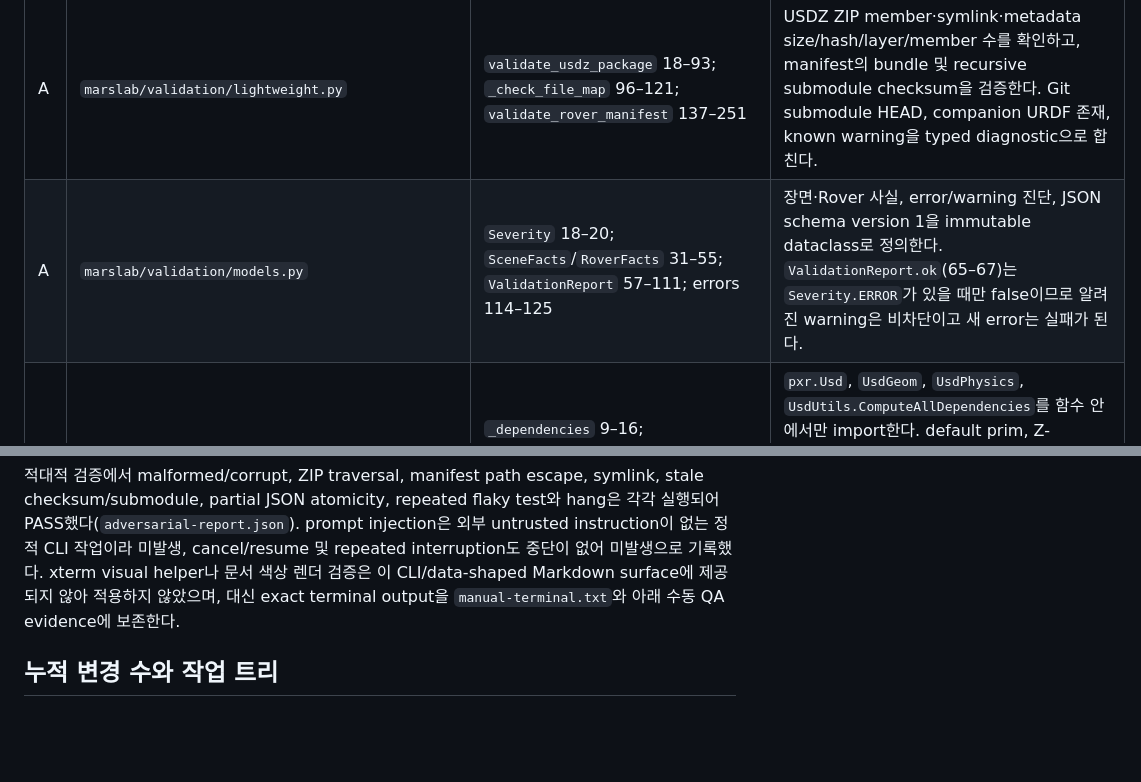
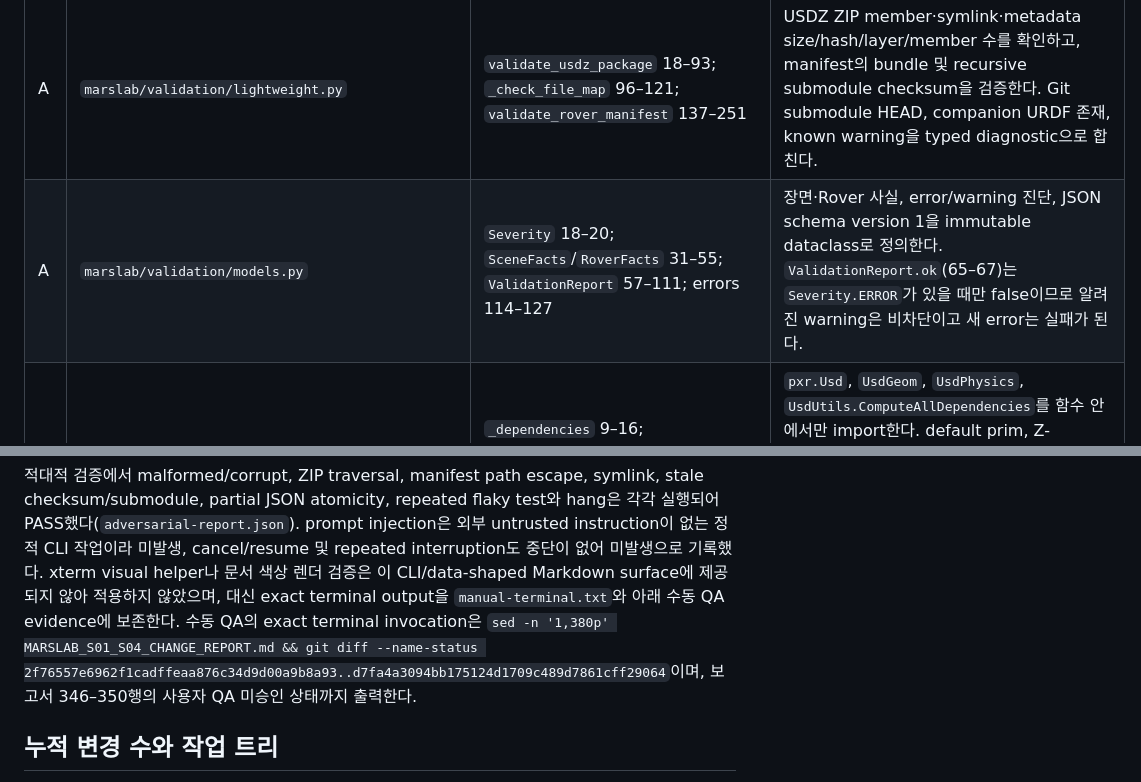
Before and after one commit to kimhoyun-robotair/MarsLab, a Markdown page: MARSLAB_S01_S04_CHANGE_REPORT.md, 2 parts joined by grey strips. GitHub-like rendering; blank space fills up the shorter version.

Commit message:
docs(refactor): correct S04 report references

```diff
--- a/MARSLAB_S01_S04_CHANGE_REPORT.md
+++ b/MARSLAB_S01_S04_CHANGE_REPORT.md
@@ -275,7 +275,7 @@ S04 후보는 부모 `2f76557e6962f1cadffeaa876c34d9d00a9b8a93` 대비
 | A | `marslab/validation/__init__.py` | public exports 1–3 | `Diagnostic`, `Severity`, `ValidationReport`만 검증 facade로 노출한다. |
 | A | `marslab/validation/assets.py` | `_parser` 22–30; `_write_report` 63–76; `_lightweight_reports` 79–88; `main` 114–171 | 반복 `--scene`과 manifest/Rover/YAML/JSON 출력 입력을 파싱하고, ZIP·manifest·Rover header 검증을 먼저 수행한다. 모두 통과한 뒤에만 `importlib.import_module("isaacsim")`(132행)와 `SimulationApp`을 생성해 OpenUSD 의미 검사를 실행한다. 보고서는 `mkstemp`/`fsync`/`os.replace`로 원자적으로 기록하며 semantic error와 shutdown 후 exit 1을 보존한다. |
 | A | `marslab/validation/lightweight.py` | `validate_usdz_package` 18–93; `_check_file_map` 96–121; `validate_rover_manifest` 137–251 | USDZ ZIP member·symlink·metadata size/hash/layer/member 수를 확인하고, manifest의 bundle 및 recursive submodule checksum을 검증한다. Git submodule HEAD, companion URDF 존재, known warning을 typed diagnostic으로 합친다. |
-| A | `marslab/validation/models.py` | `Severity` 18–20; `SceneFacts`/`RoverFacts` 31–55; `ValidationReport` 57–111; errors 114–125 | 장면·Rover 사실, error/warning 진단, JSON schema version 1을 immutable dataclass로 정의한다. `ValidationReport.ok`(65–67)는 `Severity.ERROR`가 있을 때만 false이므로 알려진 warning은 비차단이고 새 error는 실패가 된다. |
+| A | `marslab/validation/models.py` | `Severity` 18–20; `SceneFacts`/`RoverFacts` 31–55; `ValidationReport` 57–111; errors 114–127 | 장면·Rover 사실, error/warning 진단, JSON schema version 1을 immutable dataclass로 정의한다. `ValidationReport.ok`(65–67)는 `Severity.ERROR`가 있을 때만 false이므로 알려진 warning은 비차단이고 새 error는 실패가 된다. |
 | A | `marslab/validation/openusd.py` | `_dependencies` 9–16; `inspect_scene` 19–55; `inspect_rover` 58–82 | `pxr.Usd`, `UsdGeom`, `UsdPhysics`, `UsdUtils.ComputeAllDependencies`를 함수 안에서만 import한다. default prim, Z-up/meters, mesh/collision/physics scene, articulation/chassis/prim names와 recursive layer/asset/unresolved dependency를 수집한다. |
 | A | `marslab/validation/paths.py` | `safe_path` 12–27; `safe_archive_member` 30–32; `sha256` 35–40 | 절대/`..`/백슬래시 경로, root 밖 resolve, manifest symlink 및 ZIP member traversal을 거부하고 파일 SHA-256을 계산한다. |
 | A | `marslab/validation/rover_file.py` | `_has_unrecognized_usda_root_token` 12–25; `validate_rover_file` 28–44 | PXR-USDC 또는 `#usda` header를 확인하되, header가 유효해도 첫 root token이 `class`/`def`/`over`가 아닌 malformed USDA는 OpenUSD 전에 `rover.file.corrupt` error로 거부한다. 이는 header-valid malformed 입력 회귀 수정이다. |
@@ -368,7 +368,9 @@ untrusted instruction이 없는 정적 CLI 작업이라 미발생, cancel/resume
 repeated interruption도 중단이 없어 미발생으로 기록했다. xterm visual helper나
 문서 색상 렌더 검증은 이 CLI/data-shaped Markdown surface에 제공되지 않아
 적용하지 않았으며, 대신 exact terminal output을 `manual-terminal.txt`와 아래
-수동 QA evidence에 보존한다.
+수동 QA evidence에 보존한다. 수동 QA의 exact terminal invocation은
+`sed -n '1,380p' MARSLAB_S01_S04_CHANGE_REPORT.md && git diff --name-status 2f76557e6962f1cadffeaa876c34d9d00a9b8a93..d7fa4a3094bb175124d1709c489d7861cff29064`이며,
+보고서 346–350행의 사용자 QA 미승인 상태까지 출력한다.
 
 ## 누적 변경 수와 작업 트리
 
```
